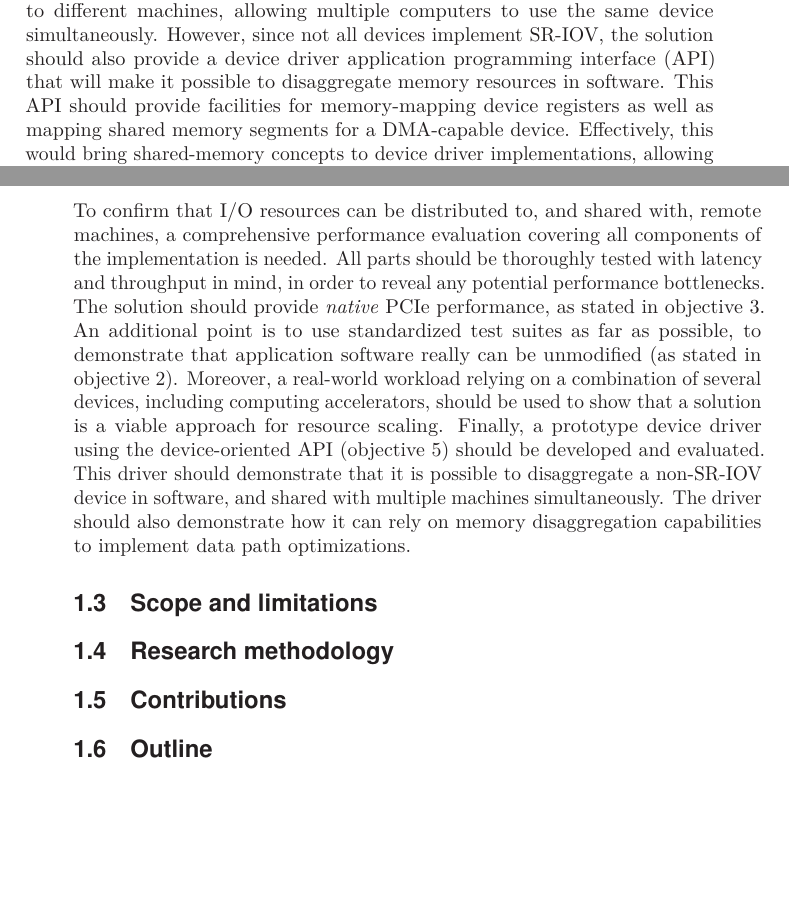
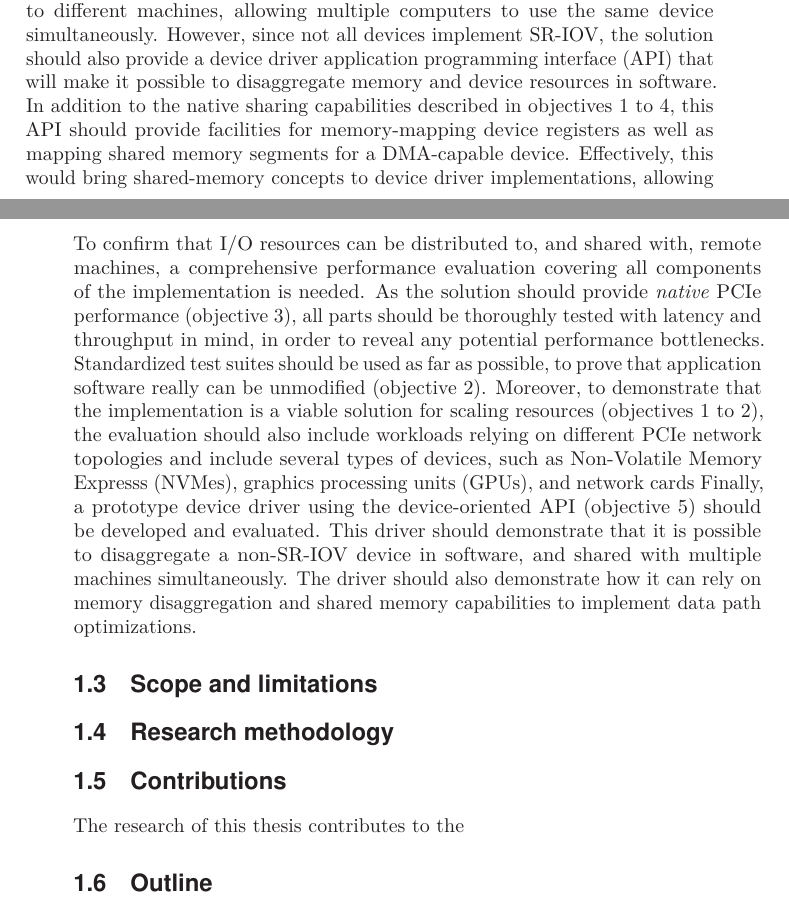
Before and after one commit to enfiskutensykkel/phd-thesis, a LaTeX thesis (main.tex, which reads glossary.tex, sections/introduction.tex): two parts of pages 19 and 20 of 40, joined at a grey line, cut so that both start at the same text, the shorter picture padded with empty space. Compiled offline with pdfLaTeX.

Commit message:
Update on Overleaf.

```diff
--- a/glossary.tex
+++ b/glossary.tex
@@ -27,7 +27,7 @@
 \newacronym{rdma}{RDMA}{remote direct memory access}
 \newacronym{cpu}{CPU}{central processing unit}
 \newacronym[plural={OSes}]{os}{OS}{operating system}
-\newacronym{nvme}{NVMe}{Non-Volatile Memory Express}
+\newacronym[firstplural={Non-Volatile Memory Express devices (NVMes)}]{nvme}{NVMe}{Non-Volatile Memory Express}
 \newacronym{ssd}{SSD}{solid-state flash memory device}
 \newacronym{gpu}{GPU}{graphics processing unit}
 \newacronym{fpga}{FPGA}{field-programmable gate array}
--- a/sections/introduction.tex
+++ b/sections/introduction.tex
@@ -110,9 +110,10 @@ Because most device drivers are written in a way that assumes exclusive control
 %
 The solution should be able to \glslink{disaggregation}{disaggregate} such \gls{sriov}-capable devices, and distribute their \glspl{vf} to different machines, allowing multiple computers to use the same device simultaneously.
 %
-However, since not all devices implement \gls{sriov}, the solution should also provide a device driver \gls{api} that will make it possible to \glslink{disaggregation}{disaggregate} memory resources in software.
+However, since not all devices implement \gls{sriov}, the solution should also provide a device driver \gls{api} that will make it possible to \glslink{disaggregation}{disaggregate} memory and device resources in software.
 %
-This \gls{api} should provide facilities for memory-mapping device registers as well as mapping shared memory segments for a \gls{dma}-capable device.
+In addition to the native sharing capabilities described in \crefrange{obj:distributed}{obj:dynamic}, this \gls{api}
+should provide facilities for memory-mapping device registers as well as mapping shared memory segments for a \gls{dma}-capable device.
 %
 Effectively, this would bring shared-memory concepts to device driver implementations, allowing device operation and device resources to become part of the same global address space as distributed cluster applications.
 %
@@ -124,10 +125,12 @@ Moreover, the \gls{api} should be designed so that a driver implementation does
     \item[\objective{experiments}:] To prove real-world deployment capabilities, the solution should be tested on realistic and relevant workloads and benchmarks.
 \end{description}
 To confirm that \gls{io} resources can be distributed to, and shared with, remote machines, a comprehensive performance evaluation covering all components of the implementation is needed.
-All parts should be thoroughly tested with latency and throughput in mind, in order to reveal any potential performance bottlenecks. The solution should provide \emph{native} \gls{pcie} performance, as stated in \cref{obj:performance}.
-An additional point is to use standardized test suites as far as possible, to demonstrate that application software really can be unmodified (as stated in \cref{obj:transparent}).
-Moreover, a real-world workload relying on a combination of several devices, including computing accelerators, should be used to show that a solution is a viable approach for resource scaling.
-Finally, a prototype device driver using the device-oriented \gls{api} (\cref{obj:api}) should be developed and evaluated. This driver should demonstrate that it is possible to \glslink{disaggregation}{disaggregate} a non-\gls{sriov} device in software, and shared with multiple machines simultaneously. The driver should also demonstrate how it can rely on memory \gls{disaggregation} capabilities to implement data path optimizations.
+As the solution should provide \emph{native} \gls{pcie} performance (\cref{obj:performance}), all parts should be thoroughly tested with latency and throughput in mind, in order to reveal any potential performance bottlenecks.
+Standardized test suites should be used as far as possible, to prove that application software really can be unmodified (\cref{obj:transparent}).
+%
+Moreover, to demonstrate that the implementation is a viable solution for scaling resources (\crefrange{obj:distributed}{obj:transparent}), the evaluation should also include workloads relying on different \gls{pcie} network topologies and include several types of devices, such as \glspl{nvme}, \glspl{gpu}, and network cards
+%
+Finally, a prototype device driver using the device-oriented \gls{api} (\cref{obj:api}) should be developed and evaluated. This driver should demonstrate that it is possible to \glslink{disaggregation}{disaggregate} a non-\gls{sriov} device in software, and shared with multiple machines simultaneously. The driver should also demonstrate how it can rely on memory \gls{disaggregation} and shared memory capabilities to implement data path optimizations.
 
 
 \section{Scope and limitations}
@@ -152,7 +155,9 @@ Finally, a prototype device driver using the device-oriented \gls{api} (\cref{ob
 \section{Research methodology}
 
 \section{Contributions}
-% should experiments be central
+The research of this thesis contributes to the
+
+
 
 \section{Outline}
 %outline also of papers, to hammer home that this is a paper collection
```
Also changed, not shown: sections/introduction.tex (2 more changed lines).
